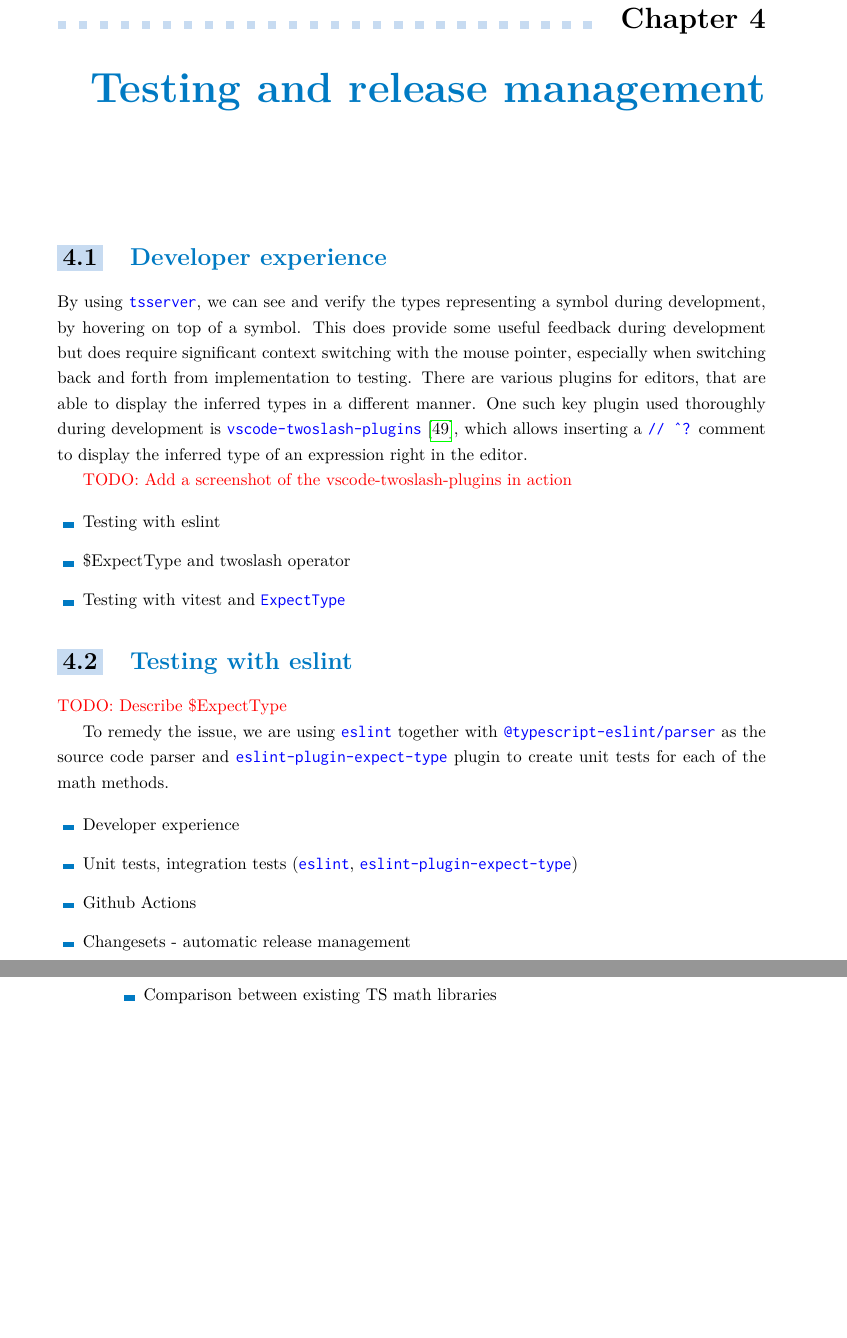
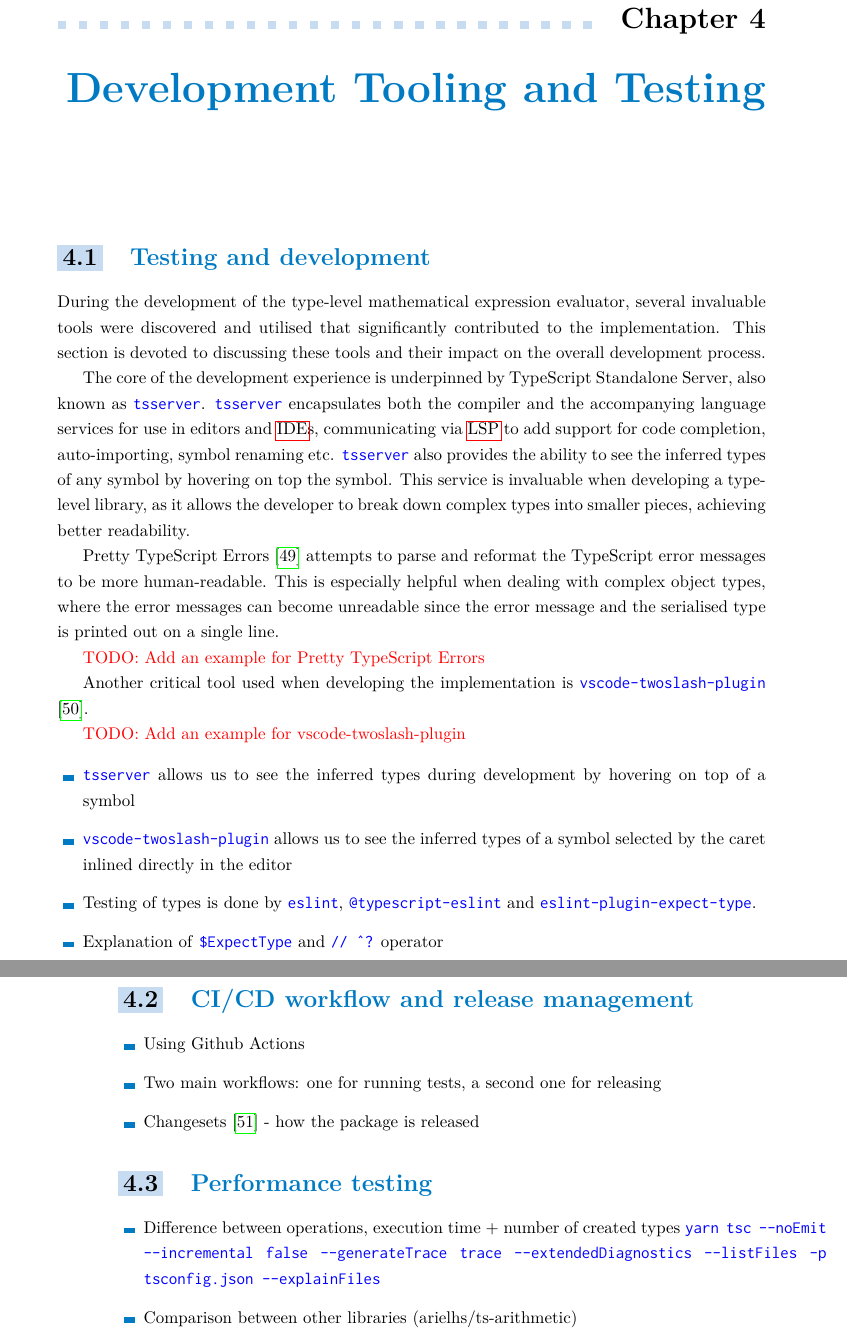
Before and after one commit to dqbd/ts-math-evaluate, a LaTeX thesis (thesis/ctufit-thesis.tex, which reads thesis/text/testing/testing.tex): two parts of pages 63 and 64 of 73, joined at a grey line, cut so that both start at the same text, the shorter picture padded with empty space. Compiled offline with pdfLaTeX.

Commit message:
Start work on testing section

```diff
--- a/thesis/ctufit-thesis.tex
+++ b/thesis/ctufit-thesis.tex
@@ -140,6 +140,7 @@
 \newacronym{dsl}{DSL}{Domain Specific Languages}
 \newacronym{npm}{NPM}{Node Package Manager}
 \newacronym{hkt}{HKT}{Higher kinded types}
+\newacronym{vscode}{VSCode}{Visual Studio Code}
 \newacronym{ts}{TS}{TypeScript}
 
 \begin{document}
--- a/thesis/text/testing/testing.tex
+++ b/thesis/text/testing/testing.tex
@@ -1,27 +1,37 @@
-\chapter{Testing and release management}
+\chapter{Development Tooling and Testing}
 
-\section{Developer experience}
+\section{Testing and development}
 
-By using \code{tsserver}, we can see and verify the types representing a symbol during development, by hovering on top of a symbol. This does provide some useful feedback during development but does require significant context switching with the mouse pointer, especially when switching back and forth from implementation to testing. There are various plugins for editors, that are able to display the inferred types in a different manner. One such key plugin used thoroughly during development is \code{vscode-twoslash-plugins} \cite{theroxVscodetwoslashqueries2023}, which allows inserting a \vcode{// ^?} comment to display the inferred type of an expression right in the editor.
+During the development of the type-level mathematical expression evaluator, several invaluable tools were discovered and utilised that significantly contributed to the implementation. This section is devoted to discussing these tools and their impact on the overall development process.
 
-\todo {Add a screenshot of the vscode-twoslash-plugins in action}
+The core of the development experience is underpinned by TypeScript Standalone Server, also known as \code{tsserver}. \code{tsserver} encapsulates both the compiler and the accompanying language services for use in editors and \acrshort{ide}s, communicating via \acrshort{lsp} to add support for code completion, auto-importing, symbol renaming etc. \code{tsserver} also provides the ability to see the inferred types of any symbol by hovering on top the symbol. This service is invaluable when developing a type-level library, as it allows the developer to break down complex types into smaller pieces, achieving better readability.
+
+Pretty TypeScript Errors \cite{balasianoPrettyTypeScriptErrors2023} attempts to parse and reformat the TypeScript error messages to be more human-readable. This is especially helpful when dealing with complex object types, where the error messages can become unreadable since the error message and the serialised type is printed out on a single line.
+
+\todo{Add an example for Pretty TypeScript Errors}
+
+Another critical tool used when developing the implementation is \code{vscode-twoslash-plugin} \cite{theroxVscodetwoslashqueries2023}.
+
+\todo{Add an example for vscode-twoslash-plugin}
 
 \begin{itemize}
-  \item Testing with eslint
-  \item \$ExpectType and twoslash operator
-  \item Testing with vitest and \code{ExpectType}
+  \item \code{tsserver} allows us to see the inferred types during development by hovering on top of a symbol
+  \item \code{vscode-twoslash-plugin} allows us to see the inferred types of a symbol selected by the caret inlined directly in the editor
+  \item Testing of types is done by \code{eslint}, \code{@typescript-eslint} and \code{eslint-plugin-expect-type}.
+  \item Explanation of \code{\$ExpectType} and \vcode{// ^?} operator
 \end{itemize}
 
-\section{Testing with eslint}
-
-\todo {Describe \$ExpectType}
-
-To remedy the issue, we are using \code{eslint} together with \code{@typescript-eslint/parser} as the source code parser and \code{eslint-plugin-expect-type} plugin to create unit tests for each of the math methods.
+\section{CI/CD workflow and release management}
 
 \begin{itemize}
-  \item Developer experience
-  \item Unit tests, integration tests (\code{eslint}, \code{eslint-plugin-expect-type})
-  \item Github Actions
-  \item Changesets - automatic release management
-  \item Comparison between existing TS math libraries
+  \item Using Github Actions
+  \item Two main workflows: one for running tests, a second one for releasing
+  \item Changesets \cite{ChangesetsChangesets2023} - how the package is released
 \end{itemize}
+
+\section{Performance testing}
+
+\begin{itemize}
+  \item Difference between operations, execution time + number of created types \code{yarn tsc --noEmit --incremental false --generateTrace trace --extendedDiagnostics --listFiles -p tsconfig.json --explainFiles}
+  \item Comparison between other libraries (arielhs/ts-arithmetic)
+\end{itemize}
```
Also changed, not shown: thesis/sources.bib (+21 -0 lines), thesis/ctufit-thesis.gls (added), thesis/ctufit-thesis.pdf, 5 other files.
